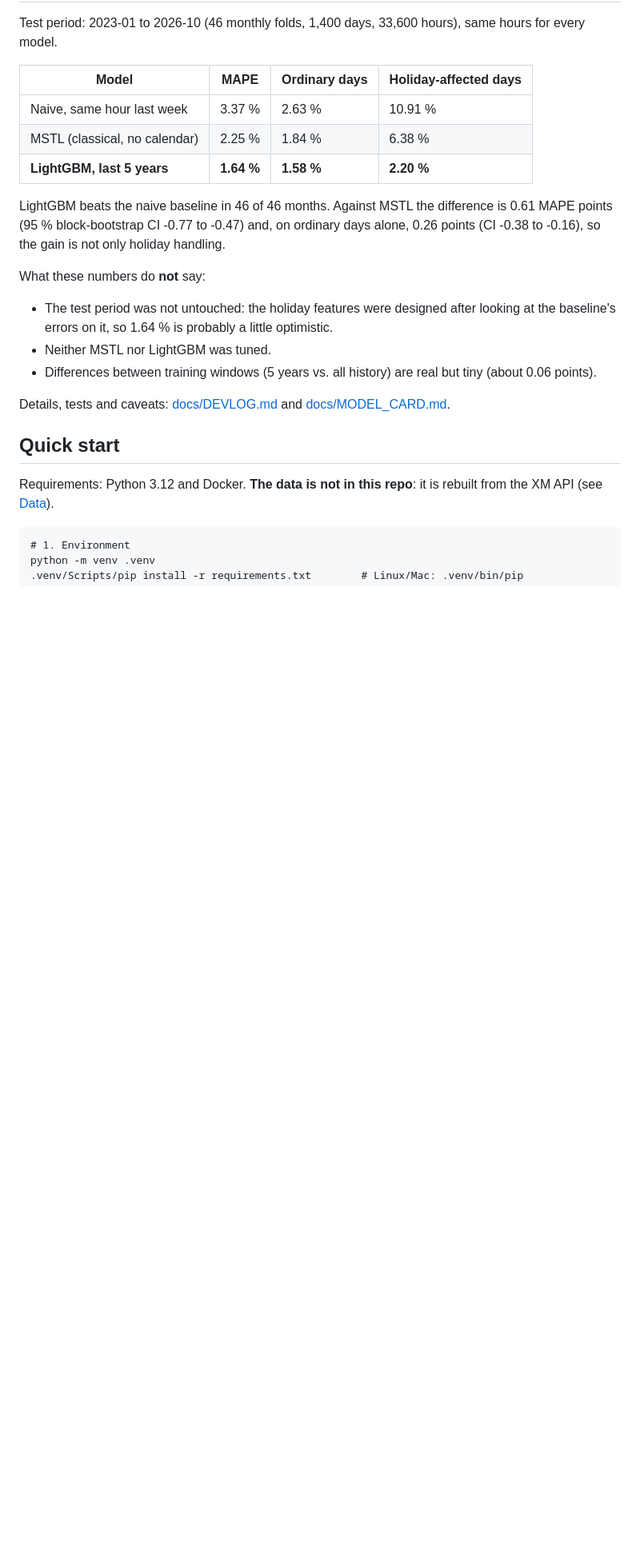
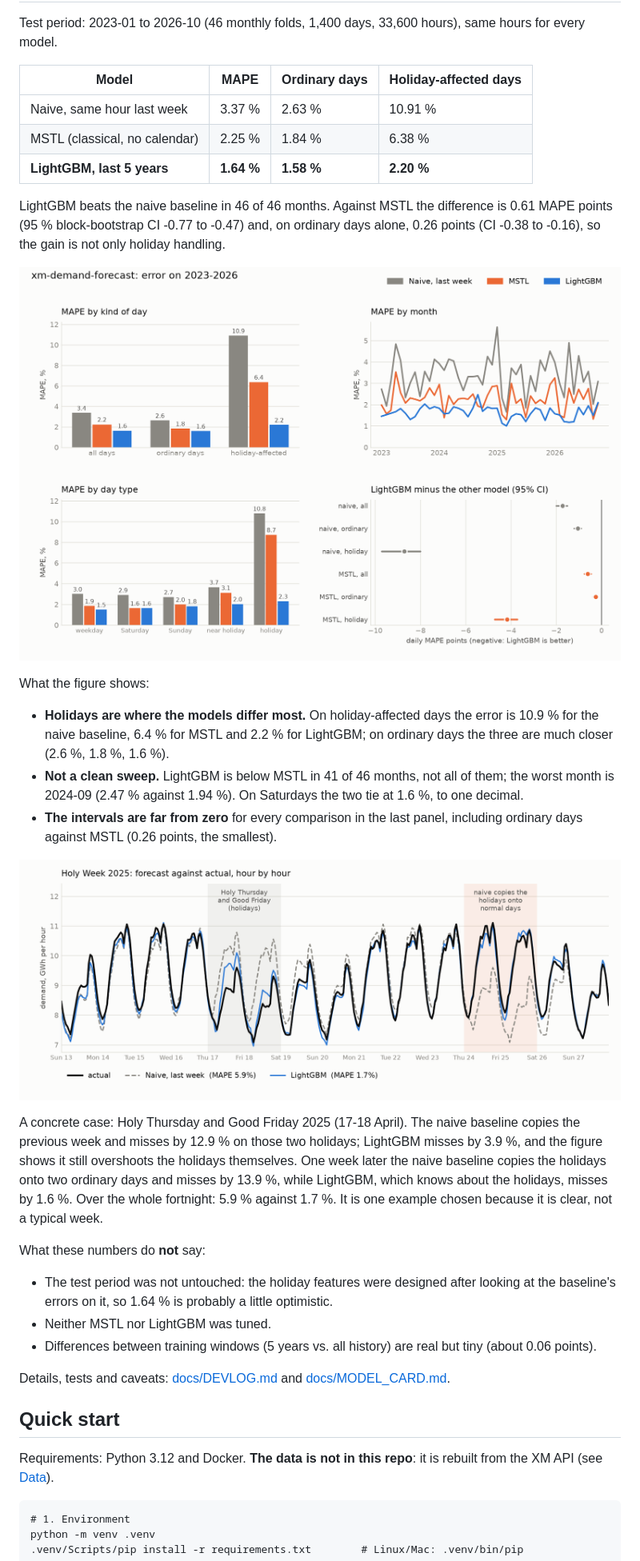
Before and after one commit to Juanangara/xm-demand-forecast, a Markdown page: README.md, the part around one of its changes. Shown at 80% size. Rendered like a GitHub page; pictures changed too: docs/holy_week.png (added), docs/results.png (added); blank space fills up the shorter version.

Commit message:
Add README figures (results panel, Holy Week example) and the script that draws them

```diff
--- a/README.md
+++ b/README.md
@@ -52,6 +52,17 @@ Test period: 2023-01 to 2026-10 (46 monthly folds, 1,400 days, 33,600 hours), sa
 
 LightGBM beats the naive baseline in 46 of 46 months. Against MSTL the difference is 0.61 MAPE points (95 % block-bootstrap CI -0.77 to -0.47) and, on ordinary days alone, 0.26 points (CI -0.38 to -0.16), so the gain is not only holiday handling.
 
+![Error by kind of day, by month, by day type, and the paired differences with their intervals](docs/results.png)
+
+What the figure shows:
+- **Holidays are where the models differ most.** On holiday-affected days the error is 10.9 % for the naive baseline, 6.4 % for MSTL and 2.2 % for LightGBM; on ordinary days the three are much closer (2.6 %, 1.8 %, 1.6 %).
+- **Not a clean sweep.** LightGBM is below MSTL in 41 of 46 months, not all of them; the worst month is 2024-09 (2.47 % against 1.94 %). On Saturdays the two tie at 1.6 %, to one decimal.
+- **The intervals are far from zero** for every comparison in the last panel, including ordinary days against MSTL (0.26 points, the smallest).
+
+![Two weeks around Holy Week 2025: actual demand, the naive forecast and the LightGBM forecast, hour by hour](docs/holy_week.png)
+
+A concrete case: Holy Thursday and Good Friday 2025 (17-18 April). The naive baseline copies the previous week and misses by 12.9 % on those two holidays; LightGBM misses by 3.9 %, and the figure shows it still overshoots the holidays themselves. One week later the naive baseline copies the holidays onto two ordinary days and misses by 13.9 %, while LightGBM, which knows about the holidays, misses by 1.6 %. Over the whole fortnight: 5.9 % against 1.7 %. It is one example chosen because it is clear, not a typical week.
+
 What these numbers do **not** say:
 - The test period was not untouched: the holiday features were designed after looking at the baseline's errors on it, so 1.64 % is probably a little optimistic.
 - Neither MSTL nor LightGBM was tuned.
```
Also changed, not shown: other parts of README.md (+4 -2 lines), docs/DEVLOG.md (+6 -0 lines), 2 other files.
